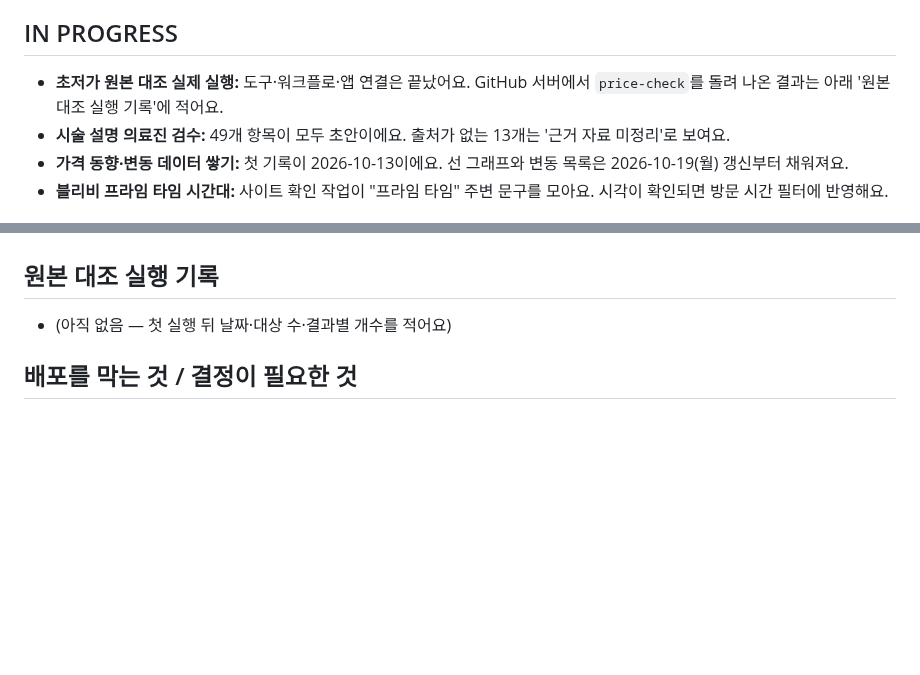
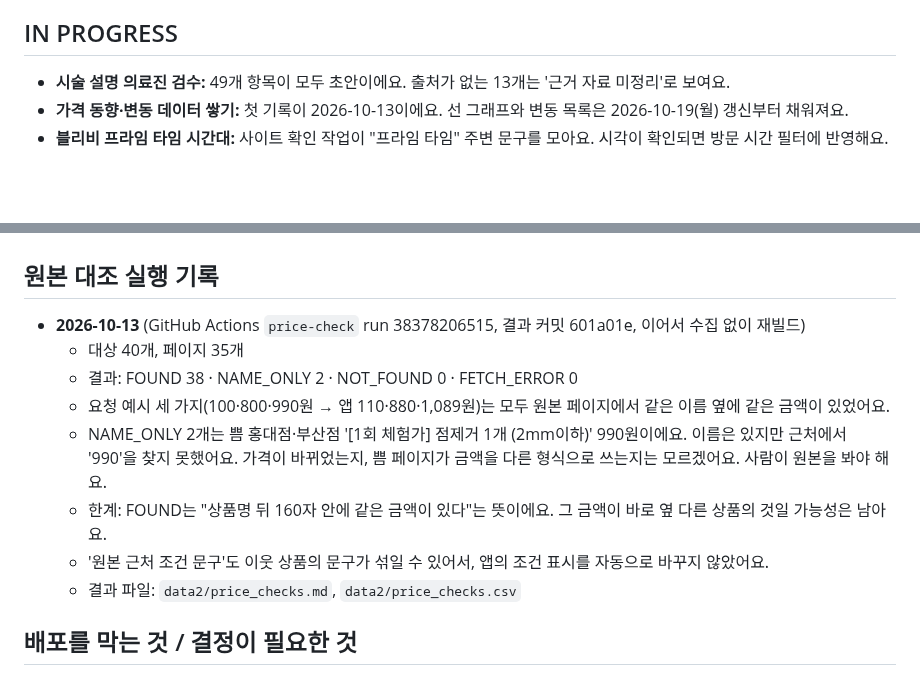
Before and after one commit to lsy2825/skin, a Markdown page: docs/IMPLEMENTATION_STATUS.md, 2 parts joined by grey strips. Rendered like a GitHub page; blank space fills up the shorter version.

```diff
--- a/docs/IMPLEMENTATION_STATUS.md
+++ b/docs/IMPLEMENTATION_STATUS.md
@@ -130,7 +130,6 @@
 - **PWA:** 오프라인 캐시, 나눔스퀘어라운드 글꼴, 비밀번호 화면
 
 ## IN PROGRESS
-- **초저가 원본 대조 실제 실행:** 도구·워크플로·앱 연결은 끝났어요. GitHub 서버에서 `price-check`를 돌려 나온 결과는 아래 '원본 대조 실행 기록'에 적어요.
 - **시술 설명 의료진 검수:** 49개 항목이 모두 초안이에요. 출처가 없는 13개는 '근거 자료 미정리'로 보여요.
 - **가격 동향·변동 데이터 쌓기:** 첫 기록이 2026-10-13이에요. 선 그래프와 변동 목록은 2026-10-19(월) 갱신부터 채워져요.
 - **블리비 프라임 타임 시간대:** 사이트 확인 작업이 "프라임 타임" 주변 문구를 모아요. 시각이 확인되면 방문 시간 필터에 반영해요.
@@ -159,7 +158,14 @@
 10. **병원 공통 안내문 수집:** 체험가 1인 1회, 최소 결제 같은 페이지 공통 조건은 지금 수집하지 않아요. 상품명에 적힌 것만 알 수 있어요.
 
 ## 원본 대조 실행 기록
-- (아직 없음 — 첫 실행 뒤 날짜·대상 수·결과별 개수를 적어요)
+- **2026-10-13** (GitHub Actions `price-check` run 38378206515, 결과 커밋 601a01e, 이어서 수집 없이 재빌드)
+  - 대상 40개, 페이지 35개
+  - 결과: FOUND 38 · NAME_ONLY 2 · NOT_FOUND 0 · FETCH_ERROR 0
+  - 요청 예시 세 가지(100·800·990원 → 앱 110·880·1,089원)는 모두 원본 페이지에서 같은 이름 옆에 같은 금액이 있었어요.
+  - NAME_ONLY 2개는 쁨 홍대점·부산점 '[1회 체험가] 점제거 1개 (2mm이하)' 990원이에요. 이름은 있지만 근처에서 '990'을 찾지 못했어요. 가격이 바뀌었는지, 쁨 페이지가 금액을 다른 형식으로 쓰는지는 모르겠어요. 사람이 원본을 봐야 해요.
+  - 한계: FOUND는 "상품명 뒤 160자 안에 같은 금액이 있다"는 뜻이에요. 그 금액이 바로 옆 다른 상품의 것일 가능성은 남아요.
+  - '원본 근처 조건 문구'도 이웃 상품의 문구가 섞일 수 있어서, 앱의 조건 표시를 자동으로 바꾸지 않았어요.
+  - 결과 파일: `data2/price_checks.md`, `data2/price_checks.csv`
 
 ## 배포를 막는 것 / 결정이 필요한 것
 - **공개 서비스 전환:**
```
Also changed, not shown: docs/DATA_QUALITY_REPORT.md (+14 -7 lines), docs/UX_AUDIT.md (+3 -3 lines).
